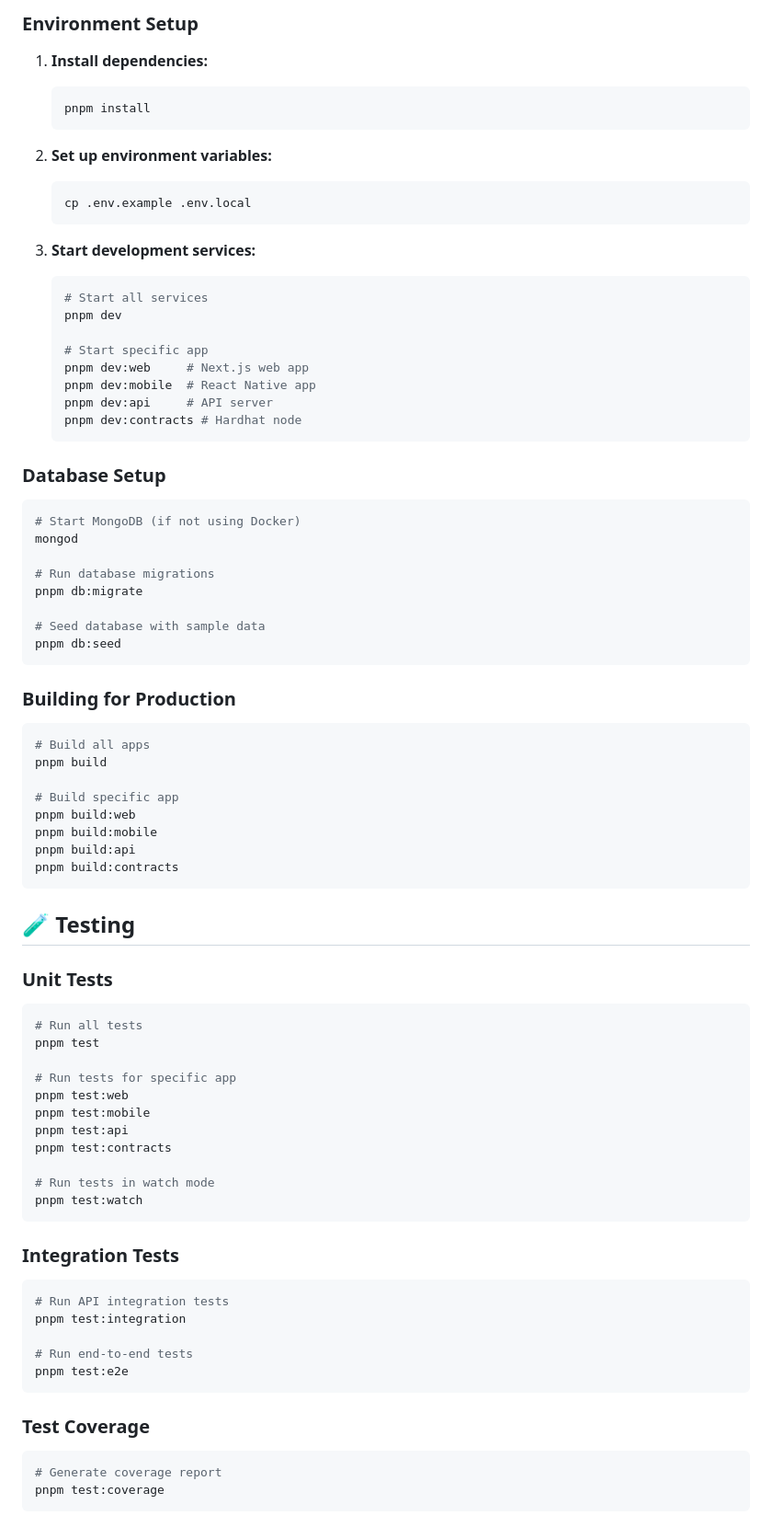
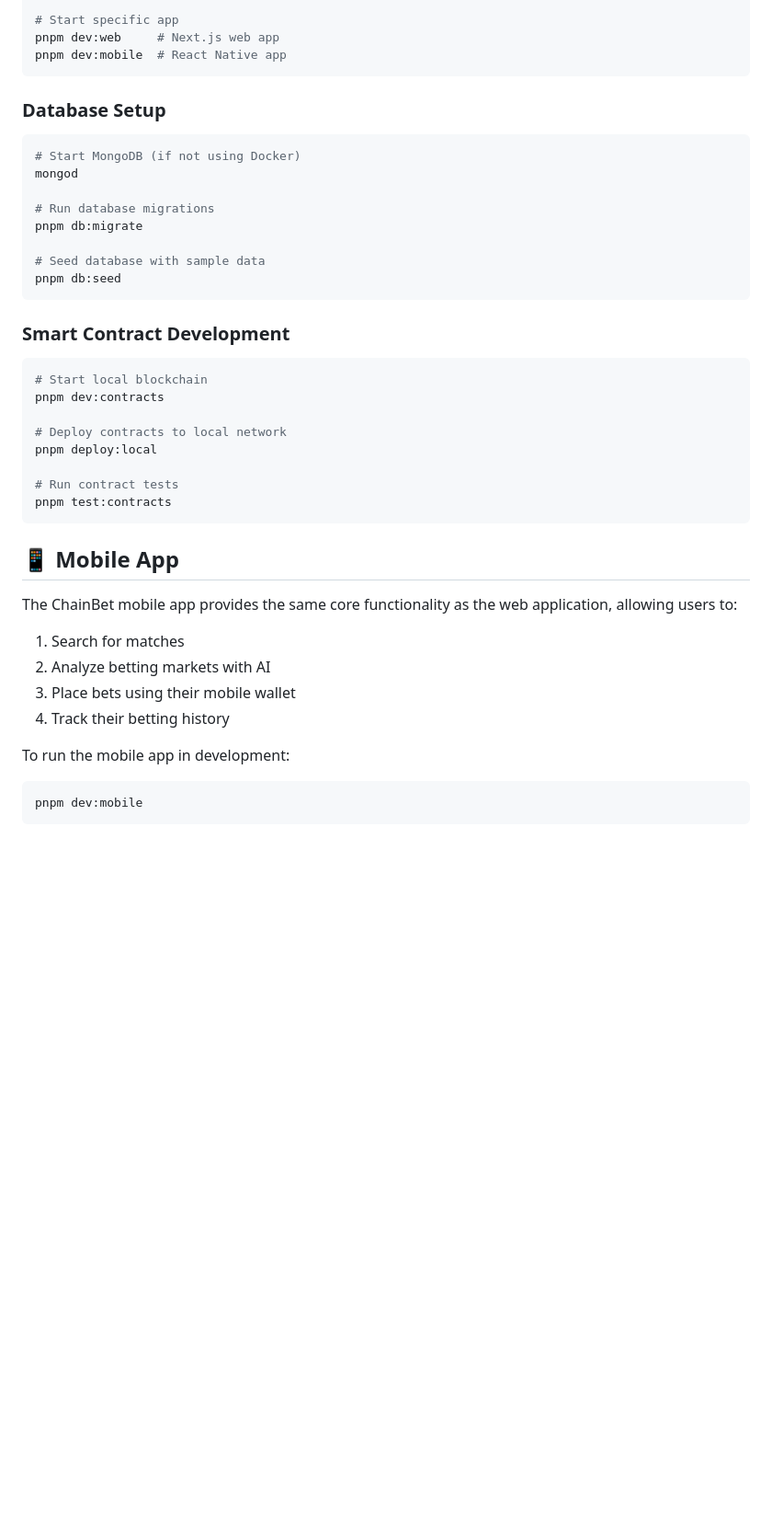
Before and after one commit to Kaybarax/chain-bet, a Markdown page: README.md, the part around one of its changes. Shown at 92% size. GitHub-like rendering; blank space fills up the shorter version.

````diff
--- a/README.md
+++ b/README.md
@@ -93,27 +77,8 @@ Visit [http://localhost:3000](http://localhost:3000) to see the web application.
 
-### Environment Setup
-
-1. **Install dependencies:**
-   ```bash
-   pnpm install
-   ```
-
-2. **Set up environment variables:**
-   ```bash
-   cp .env.example .env.local
-   ```
-
-3. **Start development services:**
-   ```bash
-   # Start all services
-   pnpm dev
-
-   # Start specific app
-   pnpm dev:web     # Next.js web app
-   pnpm dev:mobile  # React Native app
-   pnpm dev:api     # API server
-   pnpm dev:contracts # Hardhat node
-   ```
+# Start specific app
+pnpm dev:web     # Next.js web app
+pnpm dev:mobile  # React Native app
+```
 
 ### Database Setup
 
@@ -128,48 +93,30 @@ pnpm db:migrate
 pnpm db:seed
 ```
 
-### Building for Production
+### Smart Contract Development
 
 ```bash
-# Build all apps
-pnpm build
+# Start local blockchain
+pnpm dev:contracts
 
-# Build specific app
-pnpm build:web
-pnpm build:mobile
-pnpm build:api
-pnpm build:contracts
+# Deploy contracts to local network
+pnpm deploy:local
+
+# Run contract tests
+pnpm test:contracts
 ```
 
-## 🧪 Testing
+## 📱 Mobile App
 
-### Unit Tests
+The ChainBet mobile app provides the same core functionality as the web application, allowing users to:
+
+1. Search for matches
+2. Analyze betting markets with AI
+3. Place bets using their mobile wallet
+4. Track their betting history
+
+To run the mobile app in development:
+
 ```bash
-# Run all tests
-pnpm test
-
-# Run tests for specific app
-pnpm test:web
-pnpm test:mobile
-pnpm test:api
-pnpm test:contracts
-
-# Run tests in watch mode
-pnpm test:watch
+pnpm dev:mobile
 ```
-
-### Integration Tests
-```bash
-# Run API integration tests
-pnpm test:integration
-
-# Run end-to-end tests
-pnpm test:e2e
-```
-
-### Test Coverage
-```bash
-# Generate coverage report
-pnpm test:coverage
-```
-
````
Also changed, not shown: other parts of README.md (+44 -214 lines).
